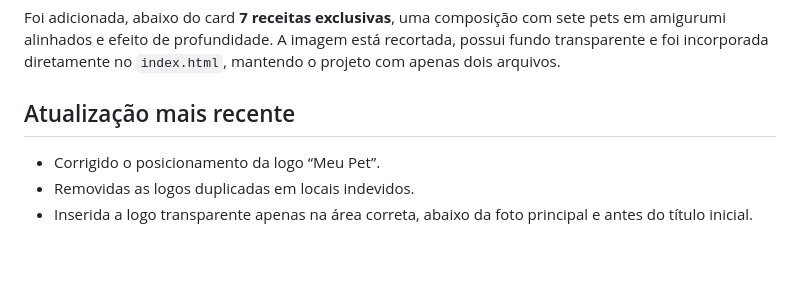
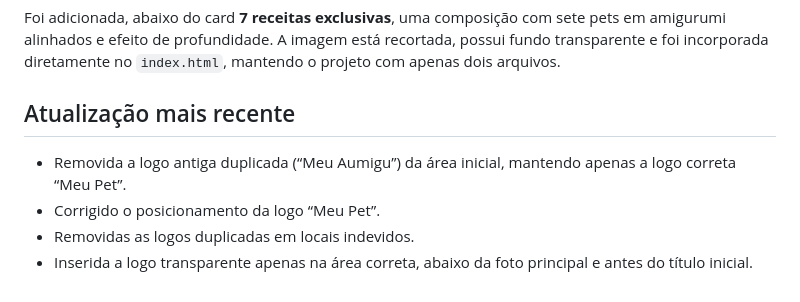
Before and after one commit to joaninhasgarcia-arch/Pet_amigurumi_curso, a Markdown page: README.md, the part around the change. Drawn GitHub-style; blank space fills up the shorter version.

```diff
--- a/README.md
+++ b/README.md
@@ -141,6 +141,7 @@ Foi removido o bloco de fechamento que informava **“Mais de R$505 em conteúdo
 Foi adicionada, abaixo do card **7 receitas exclusivas**, uma composição com sete pets em amigurumi alinhados e efeito de profundidade. A imagem está recortada, possui fundo transparente e foi incorporada diretamente no `index.html`, mantendo o projeto com apenas dois arquivos.
 
 ## Atualização mais recente
+- Removida a logo antiga duplicada (“Meu Aumigu”) da área inicial, mantendo apenas a logo correta “Meu Pet”.
 - Corrigido o posicionamento da logo “Meu Pet”.
 - Removidas as logos duplicadas em locais indevidos.
 - Inserida a logo transparente apenas na área correta, abaixo da foto principal e antes do título inicial.
```
